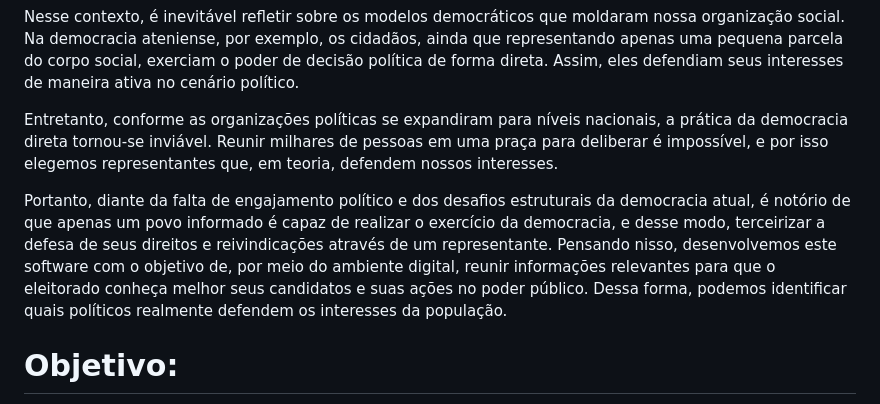
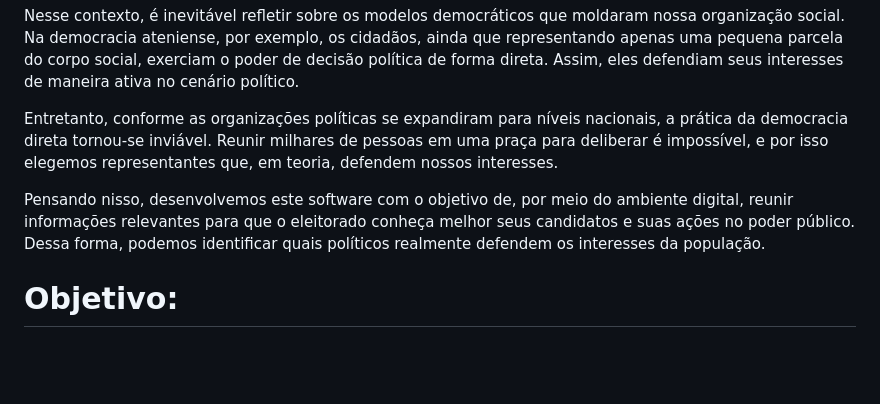
Before and after one commit to AgileKrakens/DemoQuerycy, a Markdown page: README.md, the part around the change. GitHub-like rendering; blank space fills up the shorter version.

```diff
--- a/README.md
+++ b/README.md
@@ -7,7 +7,7 @@ Nesse contexto, é inevitável refletir sobre os modelos democráticos que molda
 
 Entretanto, conforme as organizações políticas se expandiram para níveis nacionais, a prática da democracia direta tornou-se inviável. Reunir milhares de pessoas em uma praça para deliberar é impossível, e por isso elegemos representantes que, em teoria, defendem nossos interesses.
 
-Portanto, diante da falta de engajamento político e dos desafios estruturais da democracia atual, é notório de que apenas um povo informado é capaz de realizar o exercício da democracia, e desse modo, terceirizar a defesa de seus direitos e reivindicações através de um representante. Pensando nisso, desenvolvemos este software com o objetivo de, por meio do ambiente digital, reunir informações relevantes para que o eleitorado conheça melhor seus candidatos e suas ações no poder público. Dessa forma, podemos identificar quais políticos realmente defendem os interesses da população.
+Pensando nisso, desenvolvemos este software com o objetivo de, por meio do ambiente digital, reunir informações relevantes para que o eleitorado conheça melhor seus candidatos e suas ações no poder público. Dessa forma, podemos identificar quais políticos realmente defendem os interesses da população.
 
 # Objetivo:
 DemoQuerycy se propõe a ser uma alternativa digital para a participação efetiva e democrática dos cidadãos na conjuntura política. Nesse sentido, coletamos dados públicos referentes ao poder legislativo municipal.
```
